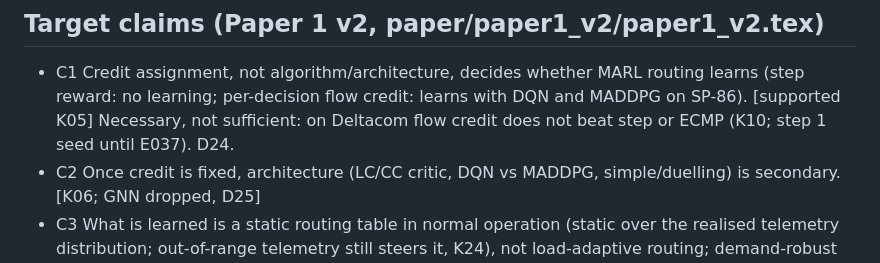
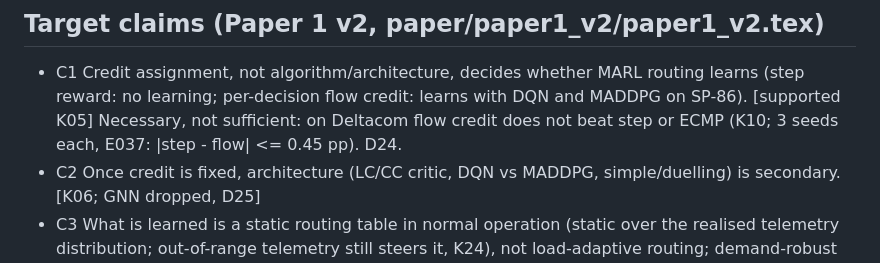
Before and after one commit to pedromamaral/maddpg-adversarial-experiments, a Markdown page: .mem/project.md, the part around the change. GitHub-like rendering.

Commit message:
project: C1 scope note updated with E037
Co-Authored-By: Claude <noreply@anthropic.com>

```diff
--- a/.mem/project.md
+++ b/.mem/project.md
@@ -13,7 +13,7 @@ under failures (K08, K21), yet out-of-range path telemetry steers them at any n
 ## Target claims (Paper 1 v2, paper/paper1_v2/paper1_v2.tex)
 - C1 Credit assignment, not algorithm/architecture, decides whether MARL routing learns
   (step reward: no learning; per-decision flow credit: learns with DQN and MADDPG on SP-86). [supported K05]
-  Necessary, not sufficient: on Deltacom flow credit does not beat step or ECMP (K10; step 1 seed until E037). D24.
+  Necessary, not sufficient: on Deltacom flow credit does not beat step or ECMP (K10; 3 seeds each, E037: |step - flow| <= 0.45 pp). D24.
 - C2 Once credit is fixed, architecture (LC/CC critic, DQN vs MADDPG, simple/duelling) is secondary. [K06; GNN dropped, D25]
 - C3 What is learned is a static routing table in normal operation (static over the realised telemetry distribution; out-of-range telemetry still steers it, K24), not load-adaptive routing; demand-robust when trained on changing demand (K09); the searched table is not (4-10 pp below ECMP on shifts, K25); failure-trained learners add a learned failure reaction, shown for DQN and MADDPG LC/CC on SP-86 (D22, K21, E034); none on Deltacom (K22). [K08, K21; A030 vs a stochastic-optimal
   static table — KILL-4: >1 pp gap -> 'learners approximate the robust table imperfectly']
```
